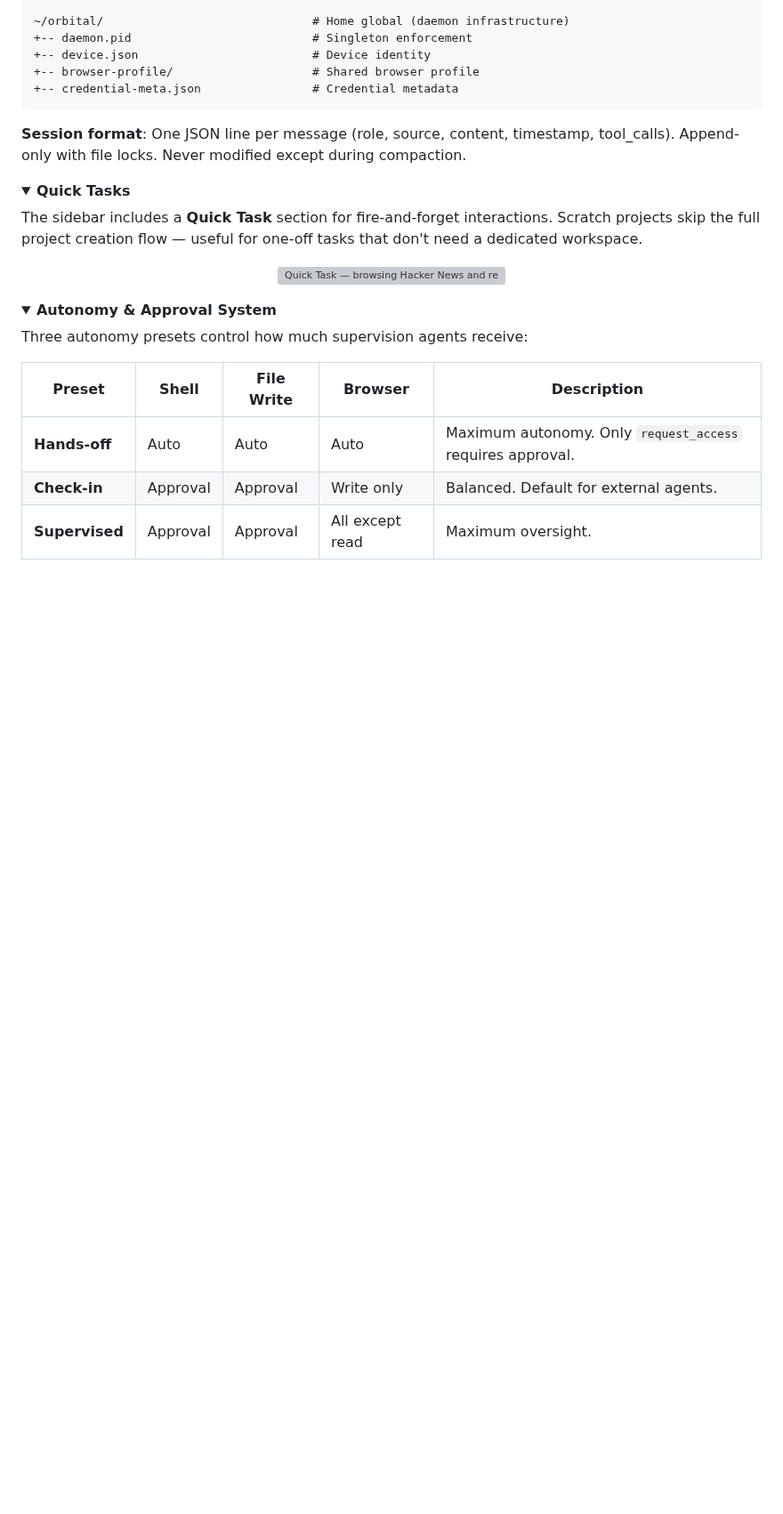
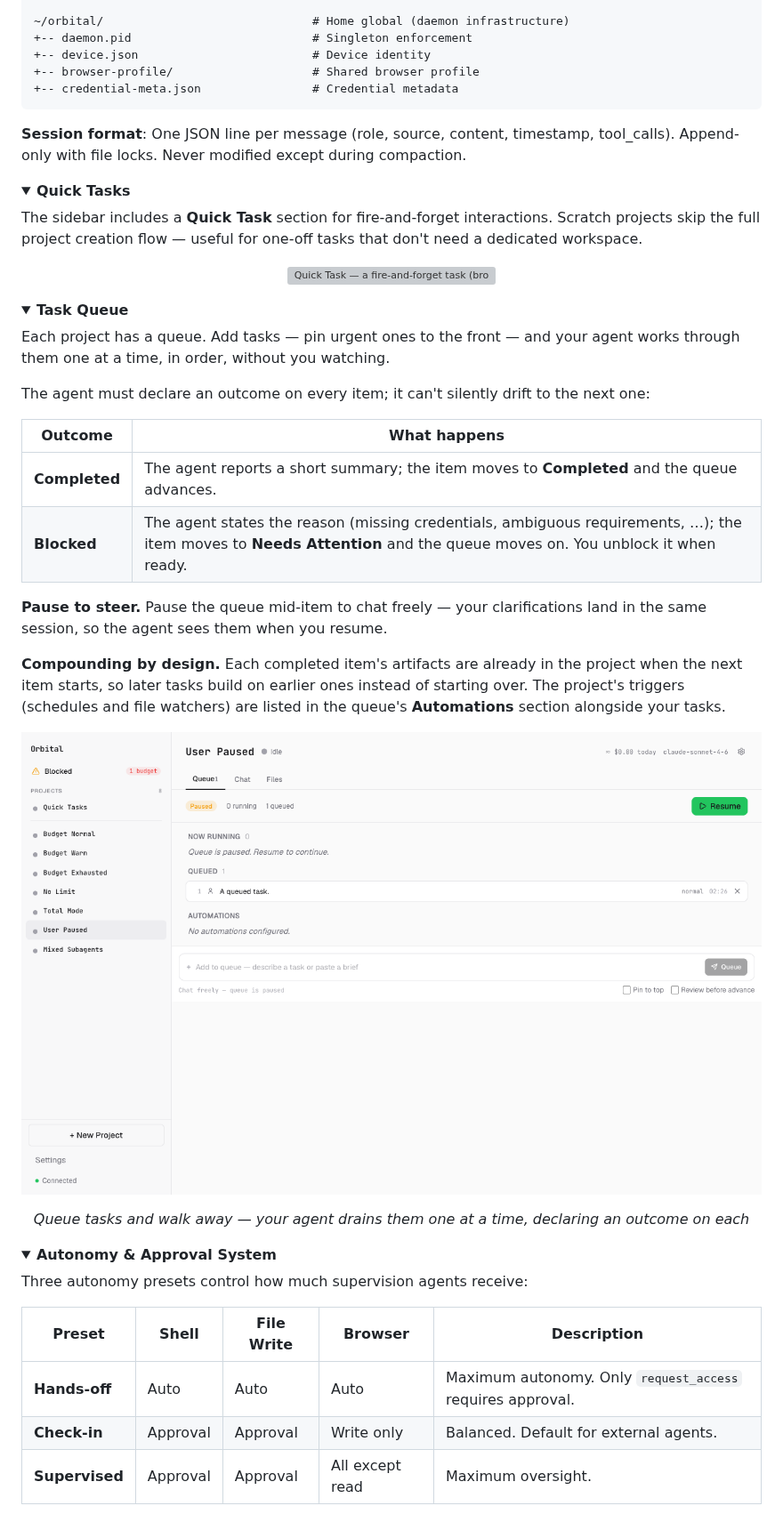
Before and after one commit to zqiren/Orbital, a Markdown page: README.md, the part around one of its changes. Shown at 89% size. Drawn GitHub-style; pictures changed too: docs/screenshots/budget/p3-budget-06-userpaused-queue-plain.png (added); folded sections open; blank space fills up the shorter version; grey boxes are pictures that could not be loaded.

```diff
--- a/README.md
+++ b/README.md
@@ -247,9 +235,28 @@ Each project maps to a workspace directory and maintains its own sessions, trigg
 
 The sidebar includes a **Quick Task** section for fire-and-forget interactions. Scratch projects skip the full project creation flow — useful for one-off tasks that don't need a dedicated workspace.
 
-<p align="center">
-  <img src="docs/screenshots/quick-task.png" alt="Quick Task — browsing Hacker News and returning structured results" width="800">
-</p>
+<p align="center"><img src="docs/screenshots/quick-task.png" alt="Quick Task — a fire-and-forget task (browsing Hacker News) returning structured results" width="100%"></p>
+
+</details>
+
+<details>
+<summary><strong>Task Queue</strong></summary>
+
+Each project has a queue. Add tasks — pin urgent ones to the front — and your agent works through them one at a time, in order, without you watching.
+
+The agent must declare an outcome on every item; it can't silently drift to the next one:
+
+| Outcome | What happens |
+|---------|--------------|
+| **Completed** | The agent reports a short summary; the item moves to **Completed** and the queue advances. |
+| **Blocked** | The agent states the reason (missing credentials, ambiguous requirements, …); the item moves to **Needs Attention** and the queue moves on. You unblock it when ready. |
+
+**Pause to steer.** Pause the queue mid-item to chat freely — your clarifications land in the same session, so the agent sees them when you resume.
+
+**Compounding by design.** Each completed item's artifacts are already in the project when the next item starts, so later tasks build on earlier ones instead of starting over. The project's triggers (schedules and file watchers) are listed in the queue's **Automations** section alongside your tasks.
+
+<p align="center"><img src="docs/screenshots/budget/p3-budget-06-userpaused-queue-plain.png" alt="Queue tab — Now Running, Queued, and Automations sections; the queue can be paused to chat and steer" width="100%"></p>
+<p align="center"><em>Queue tasks and walk away — your agent drains them one at a time, declaring an outcome on each</em></p>
 
 </details>
 
```
Also changed, not shown: other parts of README.md (+54 -86 lines).
